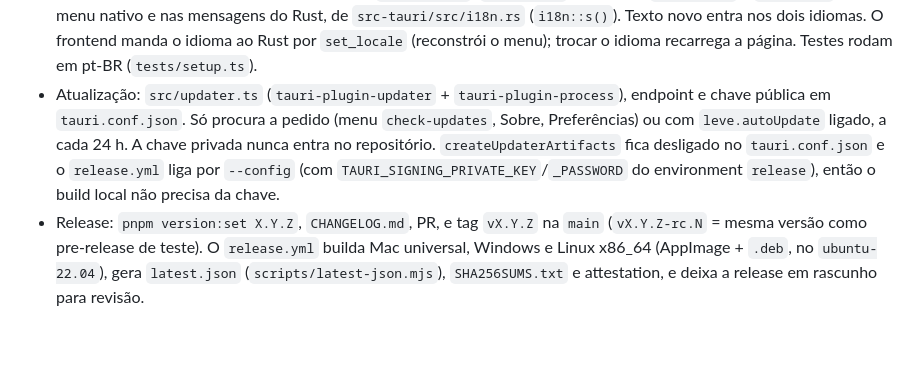
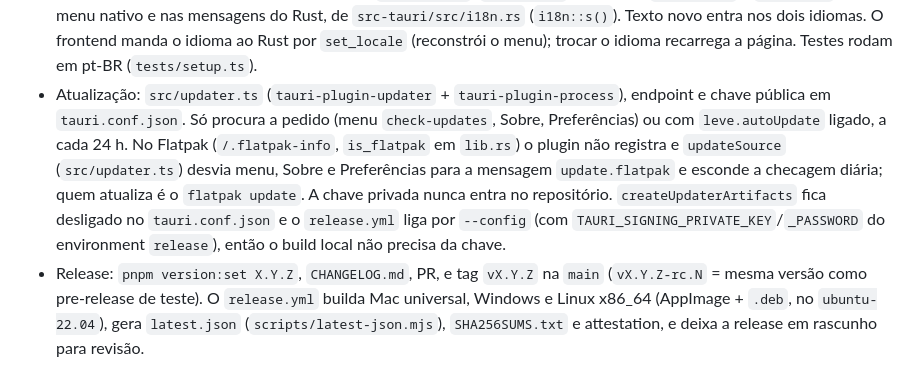
Before and after one commit to moraliasp/leve, a Markdown page: CLAUDE.md, the part around the change. Rendered like a GitHub page; blank space fills up the shorter version.

Commit message:
CLAUDE.md: atualizador desligado no Flatpak na linha do atualizador
Co-Authored-By: Claude Opus 5.5 <noreply@anthropic.com>

```diff
--- a/CLAUDE.md
+++ b/CLAUDE.md
@@ -36,7 +36,7 @@ Por que as coisas são como são: [`docs/decisoes.md`](docs/decisoes.md). Leia a
 - Ícone: fonte é `design/icon.svg`; regerar com `swift scripts/rasterize-icon.swift design/icon.svg design/icon-1024.png 1024` (AppKit preserva o alfa; `qlmanage` pinta o fundo de branco) e depois `pnpm tauri icon design/icon-1024.png`, apagando `src-tauri/icons/{android,ios}` que ele cria.
 - Ícones de interface: Lucide (`lucide-static`, ISC), só via `src/icons.ts` (`icon()` para HTML, `installIcons()` preenche `<span data-icon>` e publica `--icon-*` para máscaras CSS). Ícone novo = importar o `.svg?raw` lá. Não usar ícones copiados de outros produtos (sem licença de reuso). Aviso em `THIRD_PARTY_NOTICES.md` e créditos no Sobre.
 - Interface em pt-BR e inglês: todo texto sai de `src/i18n.ts` (`t("chave")`; no HTML, `data-i18n*` + `applyI18n`) ou, no menu nativo e nas mensagens do Rust, de `src-tauri/src/i18n.rs` (`i18n::s()`). Texto novo entra nos dois idiomas. O frontend manda o idioma ao Rust por `set_locale` (reconstrói o menu); trocar o idioma recarrega a página. Testes rodam em pt-BR (`tests/setup.ts`).
-- Atualização: `src/updater.ts` (`tauri-plugin-updater` + `tauri-plugin-process`), endpoint e chave pública em `tauri.conf.json`. Só procura a pedido (menu `check-updates`, Sobre, Preferências) ou com `leve.autoUpdate` ligado, a cada 24 h. A chave privada nunca entra no repositório. `createUpdaterArtifacts` fica desligado no `tauri.conf.json` e o `release.yml` liga por `--config` (com `TAURI_SIGNING_PRIVATE_KEY`/`_PASSWORD` do environment `release`), então o build local não precisa da chave.
+- Atualização: `src/updater.ts` (`tauri-plugin-updater` + `tauri-plugin-process`), endpoint e chave pública em `tauri.conf.json`. Só procura a pedido (menu `check-updates`, Sobre, Preferências) ou com `leve.autoUpdate` ligado, a cada 24 h. No Flatpak (`/.flatpak-info`, `is_flatpak` em `lib.rs`) o plugin não registra e `updateSource` (`src/updater.ts`) desvia menu, Sobre e Preferências para a mensagem `update.flatpak` e esconde a checagem diária; quem atualiza é o `flatpak update`. A chave privada nunca entra no repositório. `createUpdaterArtifacts` fica desligado no `tauri.conf.json` e o `release.yml` liga por `--config` (com `TAURI_SIGNING_PRIVATE_KEY`/`_PASSWORD` do environment `release`), então o build local não precisa da chave.
 - Release: `pnpm version:set X.Y.Z`, `CHANGELOG.md`, PR, e tag `vX.Y.Z` na `main` (`vX.Y.Z-rc.N` = mesma versão como pre-release de teste). O `release.yml` builda Mac universal, Windows e Linux x86_64 (AppImage + `.deb`, no `ubuntu-22.04`), gera `latest.json` (`scripts/latest-json.mjs`), `SHA256SUMS.txt` e attestation, e deixa a release em rascunho para revisão.
 - Flatpak (`br.com.moralia.leve`, mesmo id do `identifier`): `packaging/flatpak/` (manifesto a partir do fonte, GNOME 51, `.desktop`, metainfo com `<releases>` a atualizar a cada versão). Fontes do Cargo/pnpm geradas dos lockfiles por `scripts/flatpak-sources.sh`, não versionadas. Prova: `gh workflow run ci.yml --ref <branch> -f pacote=flatpak` (lint, build sem rede, instala e fumaça). No sandbox (`/.flatpak-info`) o atualizador não registra e `app_info.flatpak` esconde a checagem. O manifesto e o PR do Flathub são do dono, à mão (política de IA do Flathub): `docs/publicar-pacotes.md`. Decisão em `docs/decisoes.md`.
 - Prova do pacote Linux sem tag: `gh workflow run ci.yml --ref <branch>` dispara o job `bundle-linux` (só por `workflow_dispatch`; chave do atualizador descartável), que publica AppImage e `.deb` como artefato do run.
```
